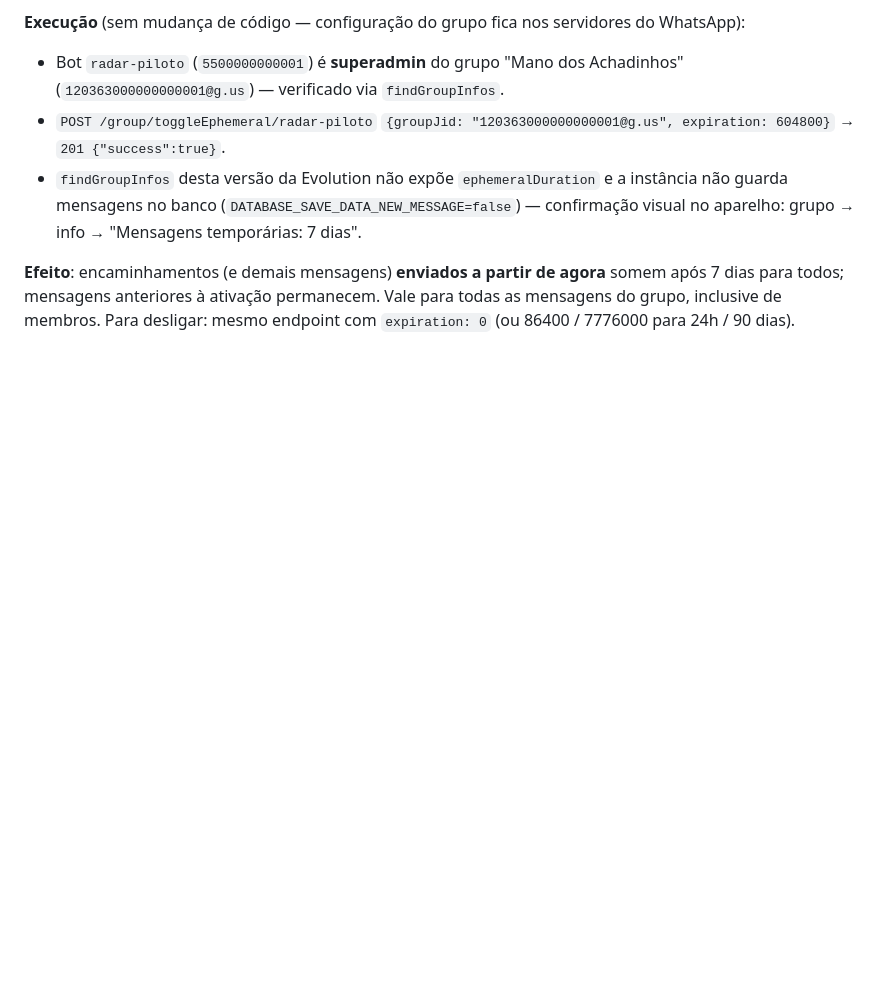
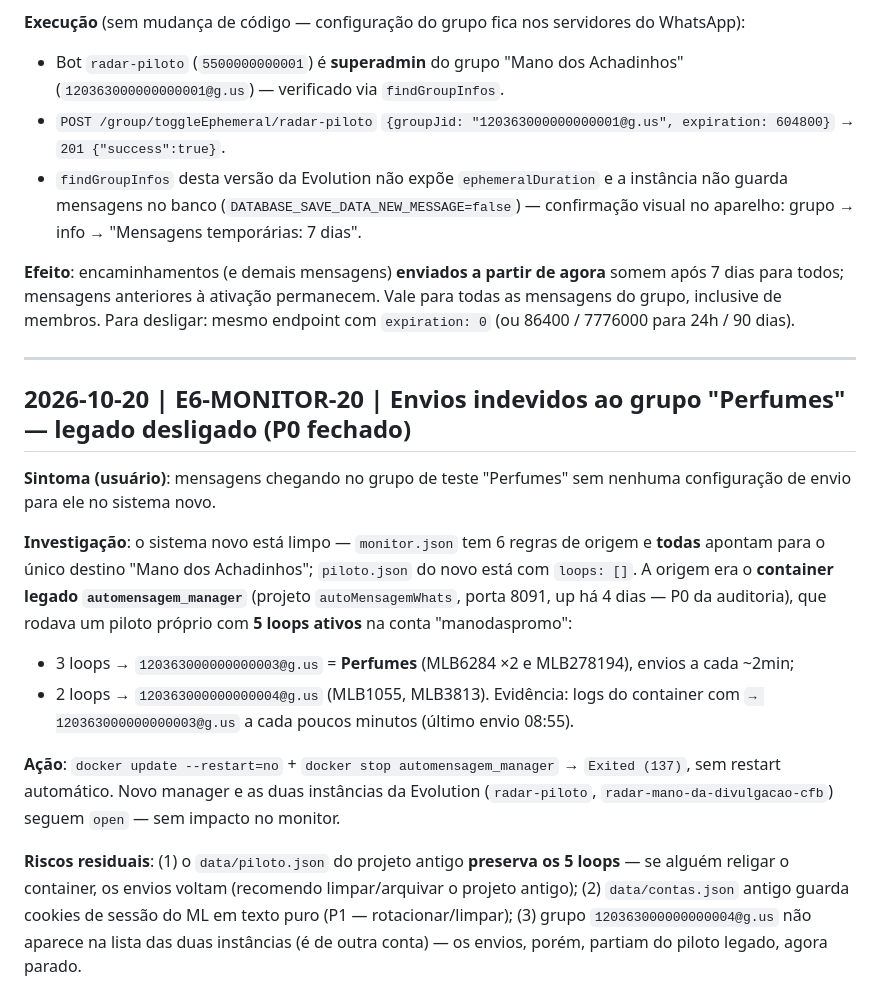
Before and after one commit to Regimarcilio/alcance-promo-radar, a Markdown page: docs/dev-log.md, the part around the change. Rendered like a GitHub page; blank space fills up the shorter version.

Commit message:
docs(monitor): incidente Perfumes — desliga container legado automensagem_manager (E6-MONITOR-20)

```diff
--- a/docs/dev-log.md
+++ b/docs/dev-log.md
@@ -726,3 +726,28 @@ mensagem fica para sempre); mensagens temporárias só existem em 24h / 7 dias /
 **Efeito**: encaminhamentos (e demais mensagens) **enviados a partir de agora** somem após 7 dias para
 todos; mensagens anteriores à ativação permanecem. Vale para todas as mensagens do grupo, inclusive de
 membros. Para desligar: mesmo endpoint com `expiration: 0` (ou 86400 / 7776000 para 24h / 90 dias).
+
+---
+
+## 2026-10-20 | E6-MONITOR-20 | Envios indevidos ao grupo "Perfumes" — legado desligado (P0 fechado)
+
+**Sintoma (usuário)**: mensagens chegando no grupo de teste "Perfumes" sem nenhuma configuração de envio
+para ele no sistema novo.
+
+**Investigação**: o sistema novo está limpo — `monitor.json` tem 6 regras de origem e **todas** apontam para
+o único destino "Mano dos Achadinhos"; `piloto.json` do novo está com `loops: []`. A origem era o
+**container legado `automensagem_manager`** (projeto `autoMensagemWhats`, porta 8091, up há 4 dias — P0 da
+auditoria), que rodava um piloto próprio com **5 loops ativos** na conta "manodaspromo":
+- 3 loops → `120363000000000003@g.us` = **Perfumes** (MLB6284 ×2 e MLB278194), envios a cada ~2min;
+- 2 loops → `120363000000000004@g.us` (MLB1055, MLB3813).
+Evidência: logs do container com `→ 120363000000000003@g.us` a cada poucos minutos (último envio 08:55).
+
+**Ação**: `docker update --restart=no` + `docker stop automensagem_manager` → `Exited (137)`, sem restart
+automático. Novo manager e as duas instâncias da Evolution (`radar-piloto`, `radar-mano-da-divulgacao-cfb`)
+seguem `open` — sem impacto no monitor.
+
+**Riscos residuais**: (1) o `data/piloto.json` do projeto antigo **preserva os 5 loops** — se alguém religar
+o container, os envios voltam (recomendo limpar/arquivar o projeto antigo); (2) `data/contas.json` antigo
+guarda cookies de sessão do ML em texto puro (P1 — rotacionar/limpar); (3) grupo
+`120363000000000004@g.us` não aparece na lista das duas instâncias (é de outra conta) — os envios, porém,
+partiam do piloto legado, agora parado.
```
